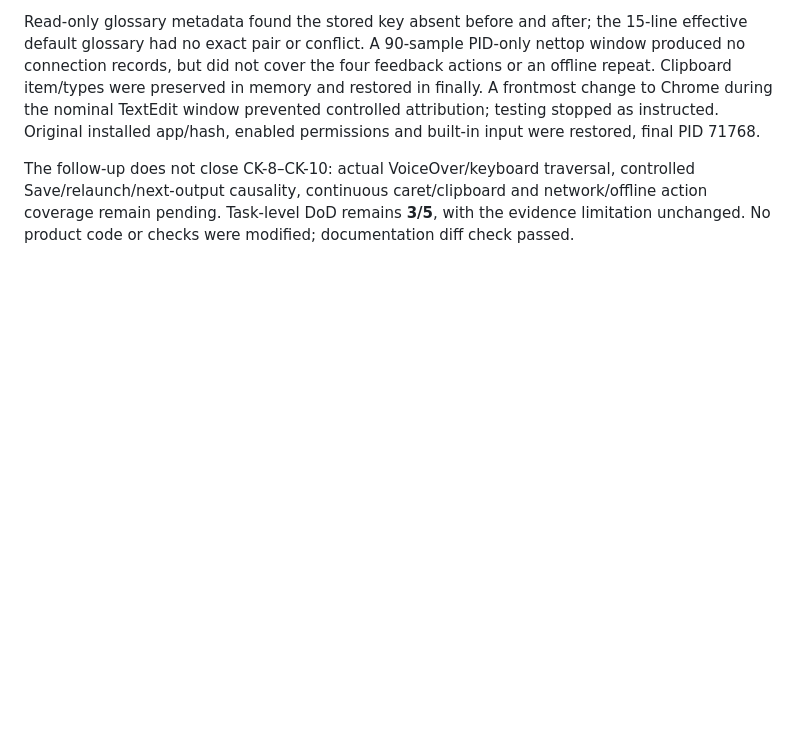
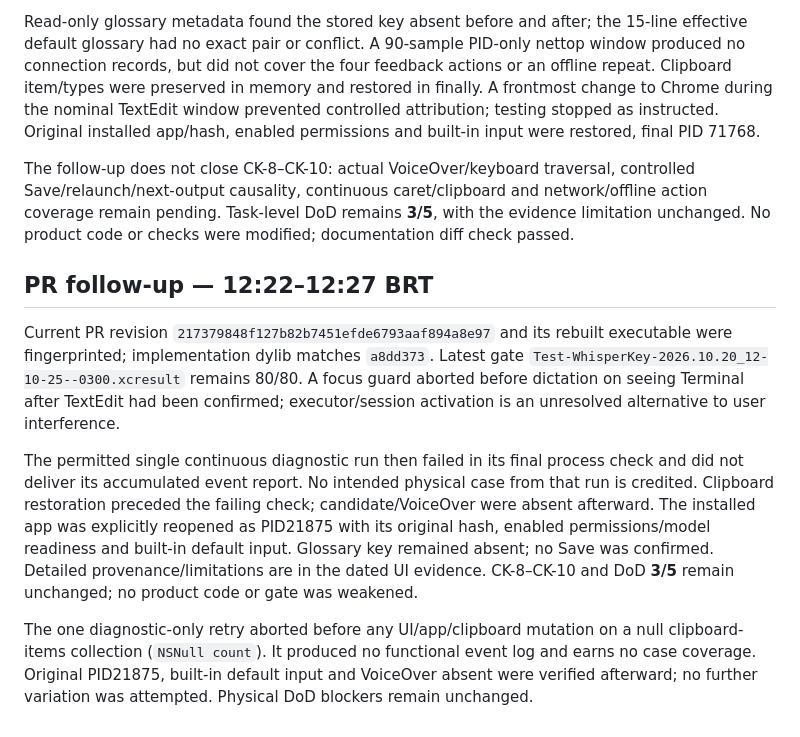
Before and after one commit to luisroquette-labs/resenha, a Markdown page: .specs/reports/transcription-feedback-dod-verification.md, the part around the change. GitHub-like rendering; blank space fills up the shorter version.

```diff
--- a/.specs/reports/transcription-feedback-dod-verification.md
+++ b/.specs/reports/transcription-feedback-dod-verification.md
@@ -49,3 +49,11 @@ The exact `a8dd373` candidate was run and its executable/implementation hashes r
 Read-only glossary metadata found the stored key absent before and after; the 15-line effective default glossary had no exact pair or conflict. A 90-sample PID-only nettop window produced no connection records, but did not cover the four feedback actions or an offline repeat. Clipboard item/types were preserved in memory and restored in finally. A frontmost change to Chrome during the nominal TextEdit window prevented controlled attribution; testing stopped as instructed. Original installed app/hash, enabled permissions and built-in input were restored, final PID 71768.
 
 The follow-up does not close CK-8–CK-10: actual VoiceOver/keyboard traversal, controlled Save/relaunch/next-output causality, continuous caret/clipboard and network/offline action coverage remain pending. Task-level DoD remains **3/5**, with the evidence limitation unchanged. No product code or checks were modified; documentation diff check passed.
+
+## PR follow-up — 12:22–12:27 BRT
+
+Current PR revision `217379848f127b82b7451efde6793aaf894a8e97` and its rebuilt executable were fingerprinted; implementation dylib matches `a8dd373`. Latest gate `Test-WhisperKey-2026.10.20_12-10-25--0300.xcresult` remains 80/80. A focus guard aborted before dictation on seeing Terminal after TextEdit had been confirmed; executor/session activation is an unresolved alternative to user interference.
+
+The permitted single continuous diagnostic run then failed in its final process check and did not deliver its accumulated event report. No intended physical case from that run is credited. Clipboard restoration preceded the failing check; candidate/VoiceOver were absent afterward. The installed app was explicitly reopened as PID21875 with its original hash, enabled permissions/model readiness and built-in default input. Glossary key remained absent; no Save was confirmed. Detailed provenance/limitations are in the dated UI evidence. CK-8–CK-10 and DoD **3/5** remain unchanged; no product code or gate was weakened.
+
+The one diagnostic-only retry aborted before any UI/app/clipboard mutation on a null clipboard-items collection (`NSNull count`). It produced no functional event log and earns no case coverage. Original PID21875, built-in default input and VoiceOver absent were verified afterward; no further variation was attempted. Physical DoD blockers remain unchanged.
```
Also changed, not shown: docs/testing/UI-REFINEMENT-EVIDENCE.md (+12 -0 lines).
